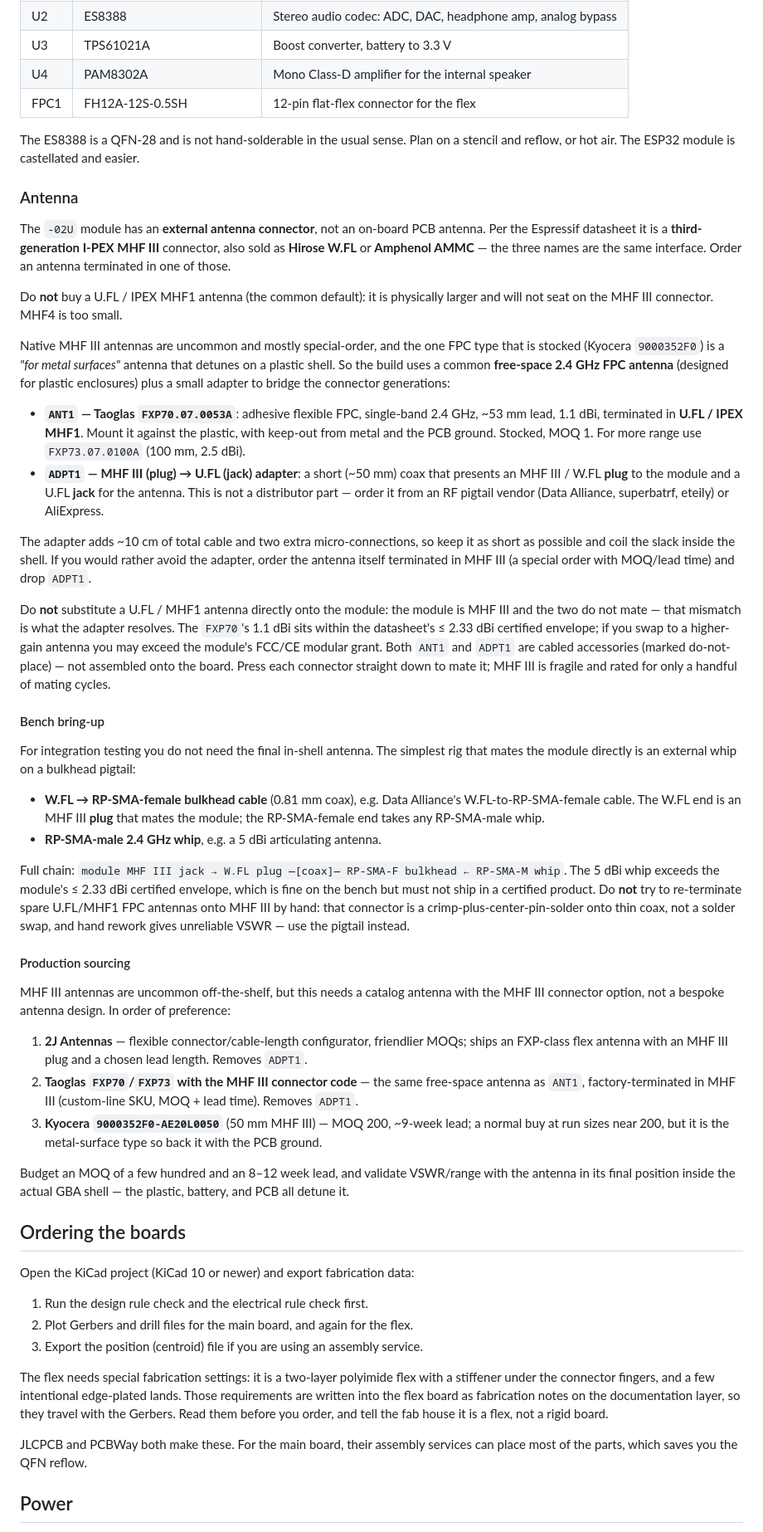
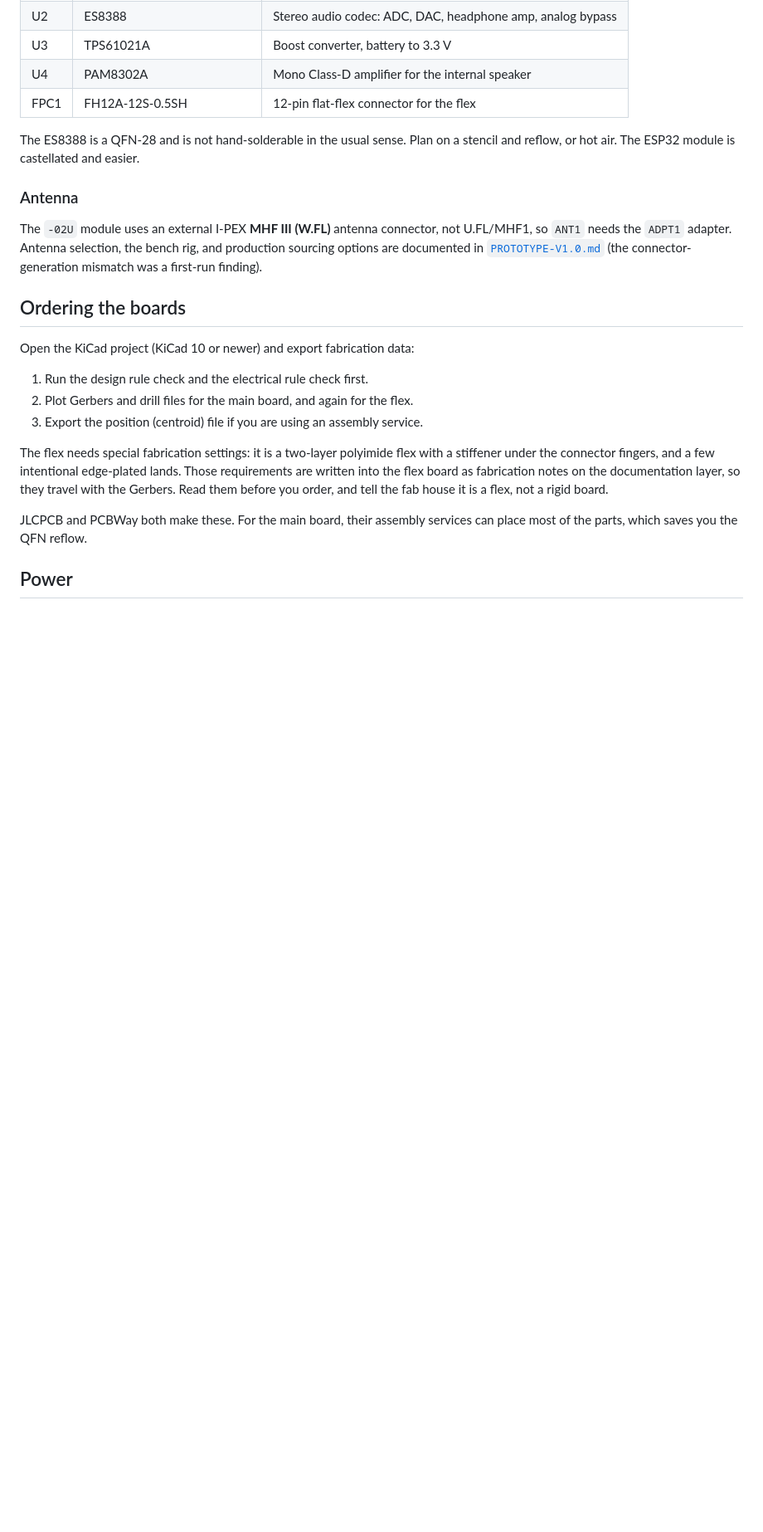
Before and after one commit to cajunpanda/gameboy-hifi-audio, a Markdown page: docs/HARDWARE.md, the part around the change. Shown at 83% size. Rendered like a GitHub page; blank space fills up the shorter version.

```diff
--- a/docs/HARDWARE.md
+++ b/docs/HARDWARE.md
@@ -39,78 +39,11 @@ stencil and reflow, or hot air. The ESP32 module is castellated and easier.
 
 ### Antenna
 
-The `-02U` module has an **external antenna connector**, not an on-board PCB
-antenna. Per the Espressif datasheet it is a **third-generation I-PEX MHF III**
-connector, also sold as **Hirose W.FL** or **Amphenol AMMC** — the three names
-are the same interface. Order an antenna terminated in one of those.
-
-Do **not** buy a U.FL / IPEX MHF1 antenna (the common default): it is physically
-larger and will not seat on the MHF III connector. MHF4 is too small.
-
-Native MHF III antennas are uncommon and mostly special-order, and the one FPC
-type that is stocked (Kyocera `9000352F0`) is a *"for metal surfaces"* antenna
-that detunes on a plastic shell. So the build uses a common **free-space
-2.4 GHz FPC antenna** (designed for plastic enclosures) plus a small adapter to
-bridge the connector generations:
-
-- **`ANT1` — Taoglas `FXP70.07.0053A`**: adhesive flexible FPC, single-band
-  2.4 GHz, ~53 mm lead, 1.1 dBi, terminated in **U.FL / IPEX MHF1**. Mount it
-  against the plastic, with keep-out from metal and the PCB ground. Stocked,
-  MOQ 1. For more range use `FXP73.07.0100A` (100 mm, 2.5 dBi).
-- **`ADPT1` — MHF III (plug) → U.FL (jack) adapter**: a short (~50 mm) coax that
-  presents an MHF III / W.FL **plug** to the module and a U.FL **jack** for the
-  antenna. This is not a distributor part — order it from an RF pigtail vendor
-  (Data Alliance, superbatrf, eteily) or AliExpress.
-
-The adapter adds ~10 cm of total cable and two extra micro-connections, so keep
-it as short as possible and coil the slack inside the shell. If you would rather
-avoid the adapter, order the antenna itself terminated in MHF III (a special
-order with MOQ/lead time) and drop `ADPT1`.
-
-Do **not** substitute a U.FL / MHF1 antenna directly onto the module: the module
-is MHF III and the two do not mate — that mismatch is what the adapter resolves.
-The `FXP70`'s 1.1 dBi sits within the datasheet's ≤ 2.33 dBi certified envelope;
-if you swap to a higher-gain antenna you may exceed the module's FCC/CE modular
-grant. Both `ANT1` and `ADPT1` are cabled accessories (marked do-not-place) — not
-assembled onto the board. Press each connector straight down to mate it; MHF III
-is fragile and rated for only a handful of mating cycles.
-
-#### Bench bring-up
-
-For integration testing you do not need the final in-shell antenna. The simplest
-rig that mates the module directly is an external whip on a bulkhead pigtail:
-
-- **W.FL → RP-SMA-female bulkhead cable** (0.81 mm coax), e.g. Data Alliance's
-  W.FL-to-RP-SMA-female cable. The W.FL end is an MHF III **plug** that mates the
-  module; the RP-SMA-female end takes any RP-SMA-male whip.
-- **RP-SMA-male 2.4 GHz whip**, e.g. a 5 dBi articulating antenna.
-
-Full chain: `module MHF III jack → W.FL plug —[coax]— RP-SMA-F bulkhead ←
-RP-SMA-M whip`. The 5 dBi whip exceeds the module's ≤ 2.33 dBi certified
-envelope, which is fine on the bench but must not ship in a certified product.
-Do **not** try to re-terminate spare U.FL/MHF1 FPC antennas onto MHF III by hand:
-that connector is a crimp-plus-center-pin-solder onto thin coax, not a solder
-swap, and hand rework gives unreliable VSWR — use the pigtail instead.
-
-#### Production sourcing
-
-MHF III antennas are uncommon off-the-shelf, but this needs a catalog antenna
-with the MHF III connector option, not a bespoke antenna design. In order of
-preference:
-
-1. **2J Antennas** — flexible connector/cable-length configurator, friendlier
-   MOQs; ships an FXP-class flex antenna with an MHF III plug and a chosen lead
-   length. Removes `ADPT1`.
-2. **Taoglas `FXP70`/`FXP73` with the MHF III connector code** — the same
-   free-space antenna as `ANT1`, factory-terminated in MHF III (custom-line SKU,
-   MOQ + lead time). Removes `ADPT1`.
-3. **Kyocera `9000352F0-AE20L0050`** (50 mm MHF III) — MOQ 200, ~9-week lead; a
-   normal buy at run sizes near 200, but it is the metal-surface type so back it
-   with the PCB ground.
-
-Budget an MOQ of a few hundred and an 8–12 week lead, and validate VSWR/range
-with the antenna in its final position inside the actual GBA shell — the plastic,
-battery, and PCB all detune it.
+The `-02U` module uses an external I-PEX **MHF III (W.FL)** antenna connector,
+not U.FL/MHF1, so `ANT1` needs the `ADPT1` adapter. Antenna selection, the
+bench rig, and production sourcing options are documented in
+[`PROTOTYPE-V1.0.md`](PROTOTYPE-V1.0.md) (the connector-generation mismatch was
+a first-run finding).
 
 ## Ordering the boards
 
```
Also changed, not shown: docs/PROTOTYPE-V1.0.md (added, +185 -0 lines).
